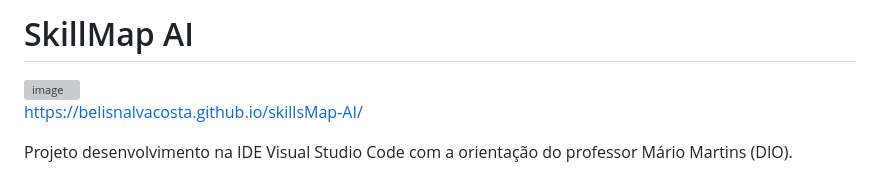
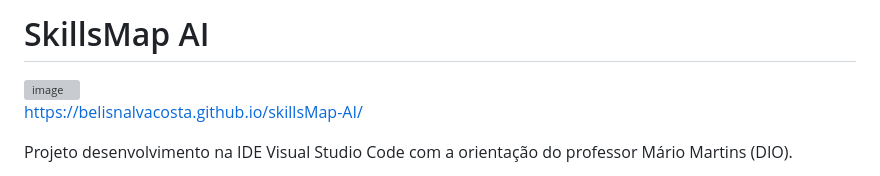
Before and after one commit to BelisnalvaCosta/skillsMap-AI, a Markdown page: README.md, the part around the change. Rendered like a GitHub page; grey boxes are pictures that could not be loaded.

Commit message:
Fix spelling in project name from 'SkillMap' to 'SkillsMap'

```diff
--- a/README.md
+++ b/README.md
@@ -1,4 +1,4 @@
-# SkillMap AI
+# SkillsMap AI
 
 <img width="580" height="352" alt="image" src="https://github.com/user-attachments/assets/f4c5549c-6e16-4464-b71d-6f872c2879ab" />
 
```
